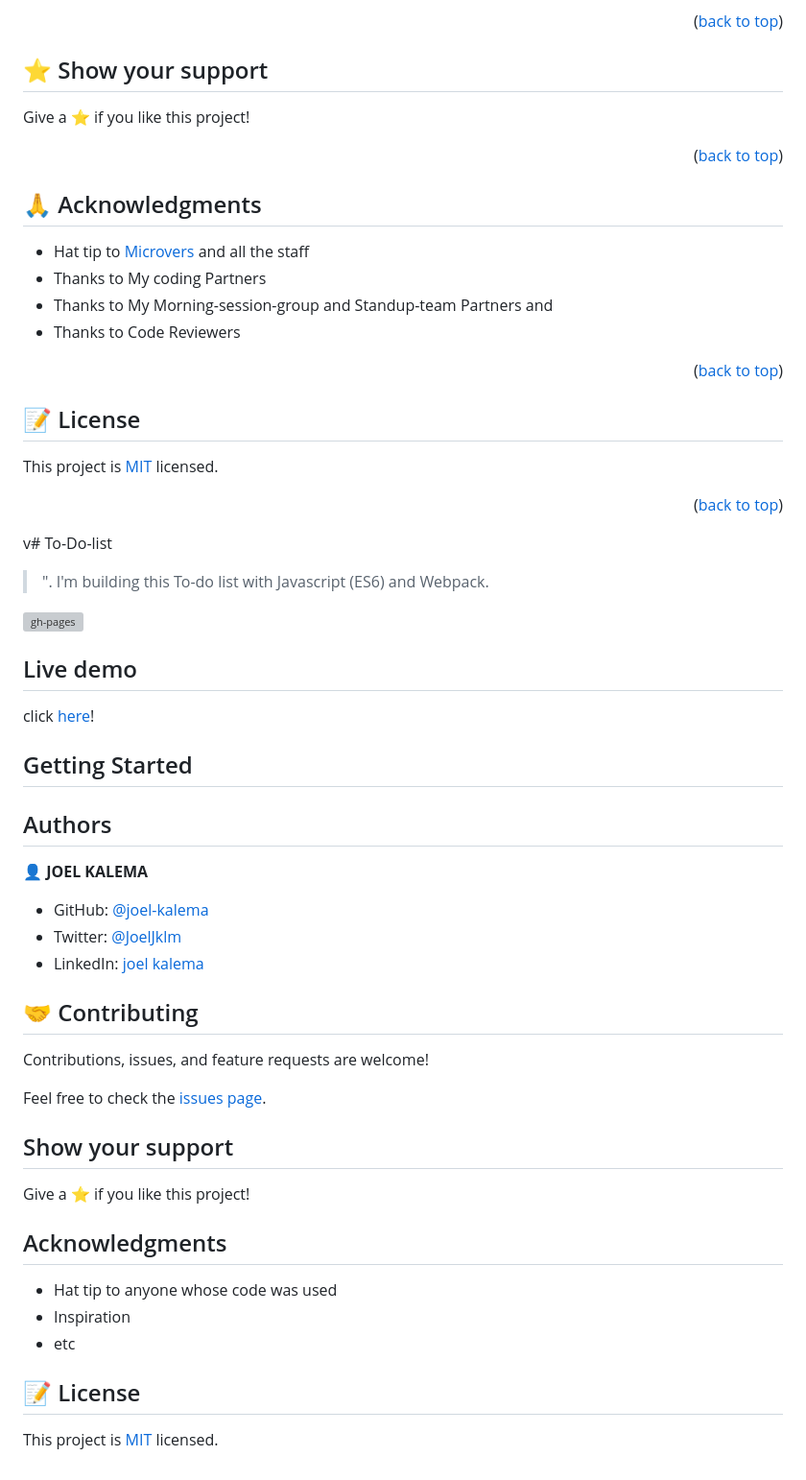
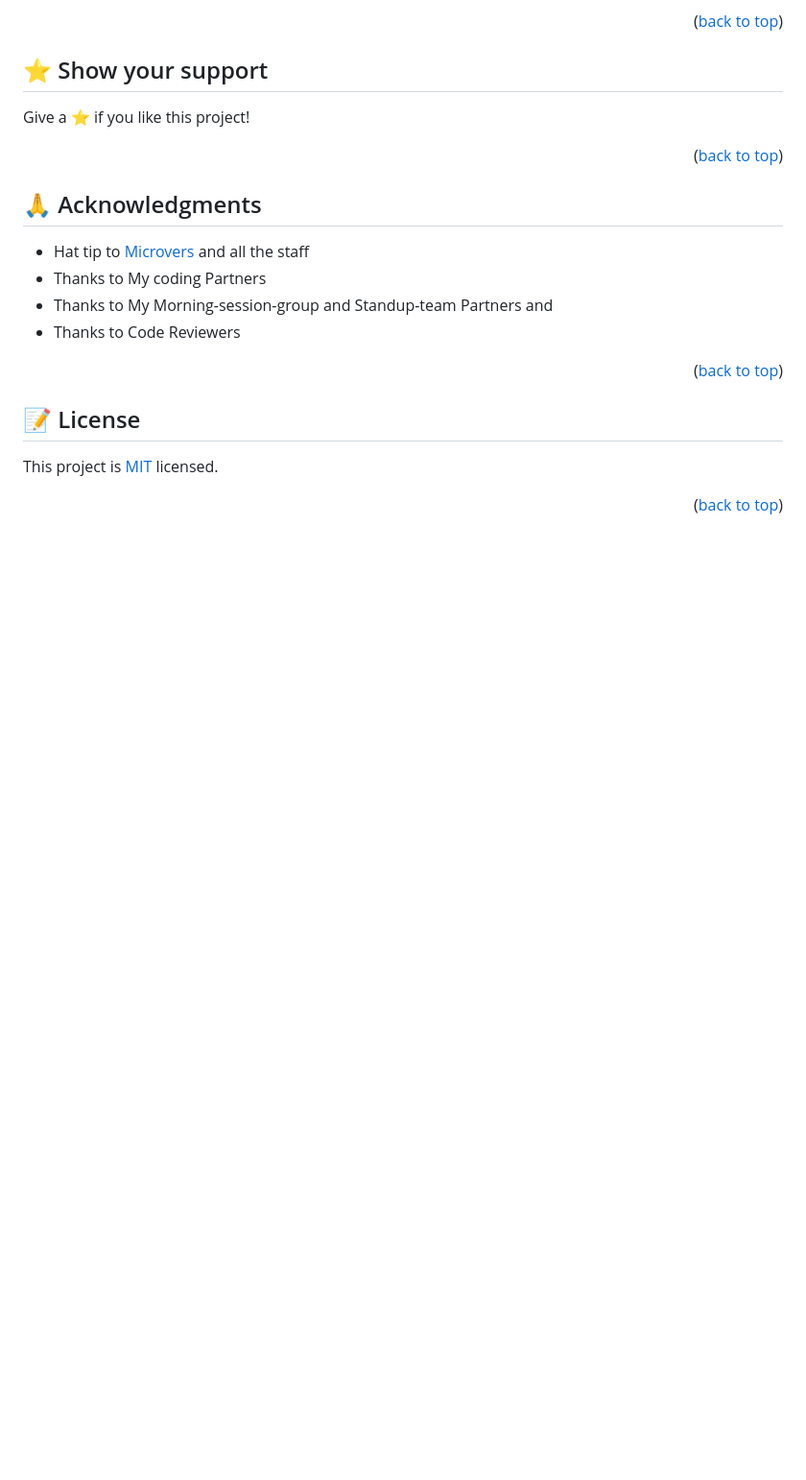
Before and after one commit to aubinleyoung/To-Do-List-App, a Markdown page: README.md, the part around the change. Shown: that part at 96% size. GitHub-like rendering; blank space fills up the shorter version; grey boxes are pictures that could not be loaded.

```diff
--- a/README.md
+++ b/README.md
@@ -168,61 +168,3 @@ Give a ⭐️ if you like this project!
 This project is [MIT](./LICENSE) licensed.
 
 <p align="right">(<a href="#readme-top">back to top</a>)</p>
-
-
-
-
-
-
-
-
-
-
-
-
-
-
-
-
-
-
- v# To-Do-list
-
-> ". I'm building this To-do list with Javascript (ES6) and Webpack.
-
-
-![gh-pages](https://user-images.githubusercontent.com/57408419/160555220-8a6826dc-caa9-4a84-9bc6-329497b76105.jpg)
-
-## Live demo
-
- click [here](https://joel-kalema.github.io/To-Do-list/)!
-
-## Getting Started
-
-## Authors
-
-👤 **JOEL KALEMA**
-
-- GitHub: [@joel-kalema](https://github.com/joel-kalema)
-- Twitter: [@JoelJklm](https://www.linkedin.com/in/joel-kalema-30518a230/)
-- LinkedIn: [joel kalema](https://twitter.com/JoelJklm)
-
-## 🤝 Contributing
-
-Contributions, issues, and feature requests are welcome!
-
-Feel free to check the [issues page](../../issues/).
-
-## Show your support
-
-Give a ⭐️ if you like this project!
-
-## Acknowledgments
-
-- Hat tip to anyone whose code was used
-- Inspiration
-- etc
-
-## 📝 License
-
-This project is [MIT](./MIT.md) licensed.
```
